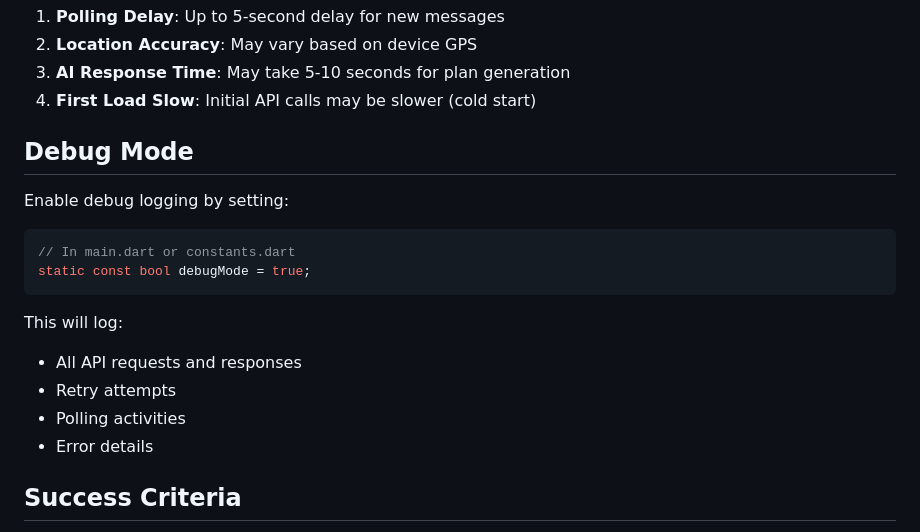
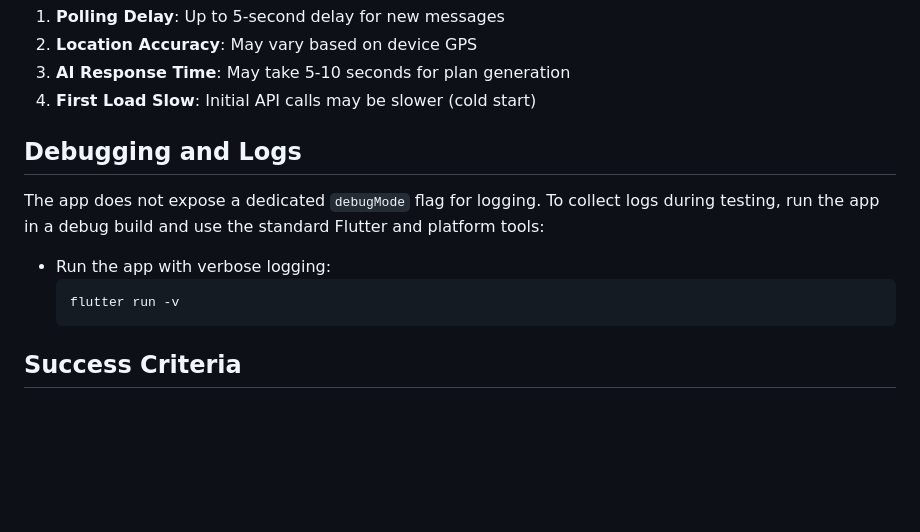
Before and after one commit to saanjaypatil78/fitola, a Markdown page: TESTING_GUIDE.md, the part around the change. Rendered like a GitHub page; blank space fills up the shorter version.

Commit message:
Apply suggestion from @Copilot
The “Debug Mode” section suggests enabling logging via a static const bool debugMode = true;, but there is no debugMode flag (or any logging gated by it) in main.dart/AppConstants/ApiClient. Either implement a real debug logging toggle or update this section to describe the actual way to enable/collect logs (e.g., using kDebugMode, flutter run -v, or whatever the app supports).

Co-authored-by: Copilot <175728472+Copilot@users.noreply.github.com>
Signed-off-by: SANJAY Santosh PATIL <saanjaypatil78@gmail.com>

````diff
--- a/TESTING_GUIDE.md
+++ b/TESTING_GUIDE.md
@@ -256,20 +256,13 @@ This document provides a comprehensive testing guide for the backend integration
 3. **AI Response Time**: May take 5-10 seconds for plan generation
 4. **First Load Slow**: Initial API calls may be slower (cold start)
 
-## Debug Mode
+## Debugging and Logs
 
-Enable debug logging by setting:
-```dart
-// In main.dart or constants.dart
-static const bool debugMode = true;
-```
+The app does not expose a dedicated `debugMode` flag for logging. To collect logs during testing, run the app in a debug build and use the standard Flutter and platform tools:
 
-This will log:
-- All API requests and responses
-- Retry attempts
-- Polling activities
-- Error details
-
+- Run the app with verbose logging:
+  ```bash
+  flutter run -v
 ## Success Criteria
 
 ✅ All authentication methods work
````
